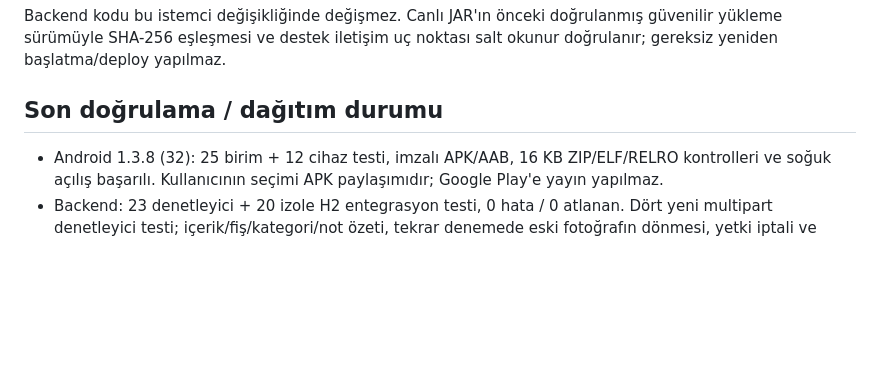
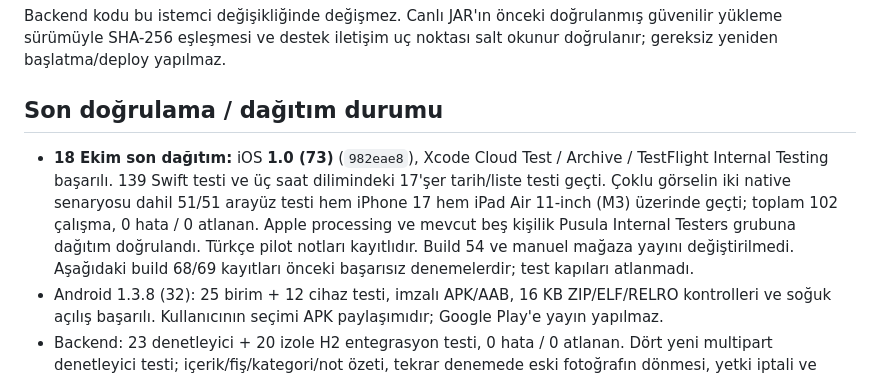
Before and after one commit to emirrkls/Pusula-SaaS-Ecosystem, a Markdown page: docs/MOBILE_PHOTO_BATCH.md, the part around the change. Drawn GitHub-style; blank space fills up the shorter version.

```diff
--- a/docs/MOBILE_PHOTO_BATCH.md
+++ b/docs/MOBILE_PHOTO_BATCH.md
@@ -23,6 +23,7 @@ Backend kodu bu istemci değişikliğinde değişmez. Canlı JAR'ın önceki do
 
 ## Son doğrulama / dağıtım durumu
 
+- **18 Ekim son dağıtım:** iOS **1.0 (73)** (`982eae8`), Xcode Cloud Test / Archive / TestFlight Internal Testing başarılı. 139 Swift testi ve üç saat dilimindeki 17'şer tarih/liste testi geçti. Çoklu görselin iki native senaryosu dahil 51/51 arayüz testi hem iPhone 17 hem iPad Air 11-inch (M3) üzerinde geçti; toplam 102 çalışma, 0 hata / 0 atlanan. Apple processing ve mevcut beş kişilik Pusula Internal Testers grubuna dağıtım doğrulandı. Türkçe pilot notları kayıtlıdır. Build 54 ve manuel mağaza yayını değiştirilmedi. Aşağıdaki build 68/69 kayıtları önceki başarısız denemelerdir; test kapıları atlanmadı.
 - Android 1.3.8 (32): 25 birim + 12 cihaz testi, imzalı APK/AAB, 16 KB ZIP/ELF/RELRO kontrolleri ve soğuk açılış başarılı. Kullanıcının seçimi APK paylaşımıdır; Google Play'e yayın yapılmaz.
 - Backend: 23 denetleyici + 20 izole H2 entegrasyon testi, 0 hata / 0 atlanan. Dört yeni multipart denetleyici testi; içerik/fiş/kategori/not özeti, tekrar denemede eski fotoğrafın dönmesi, yetki iptali ve zorunlu anahtarı sınar. Bu testler canlı veriye erişmez; üretim sunucu kodu değişmez.
 - Tam backend seçkisi de yeniden çalıştırıldı: 450 keşfedilen, 439 geçen, 0 hata, 11 koşullu atlanan (ayrı PostgreSQL test veritabanları yapılandırılmadığı için). Bu çalıştırma PostgreSQL'e özgü migration veya kilitleme davranışının yeni doğrulaması değildir.
```
Also changed, not shown: docs/MOBILE_GUIDE.md (+3 -1 lines), docs/SUPPORT_CENTER.md (+2 -0 lines).
